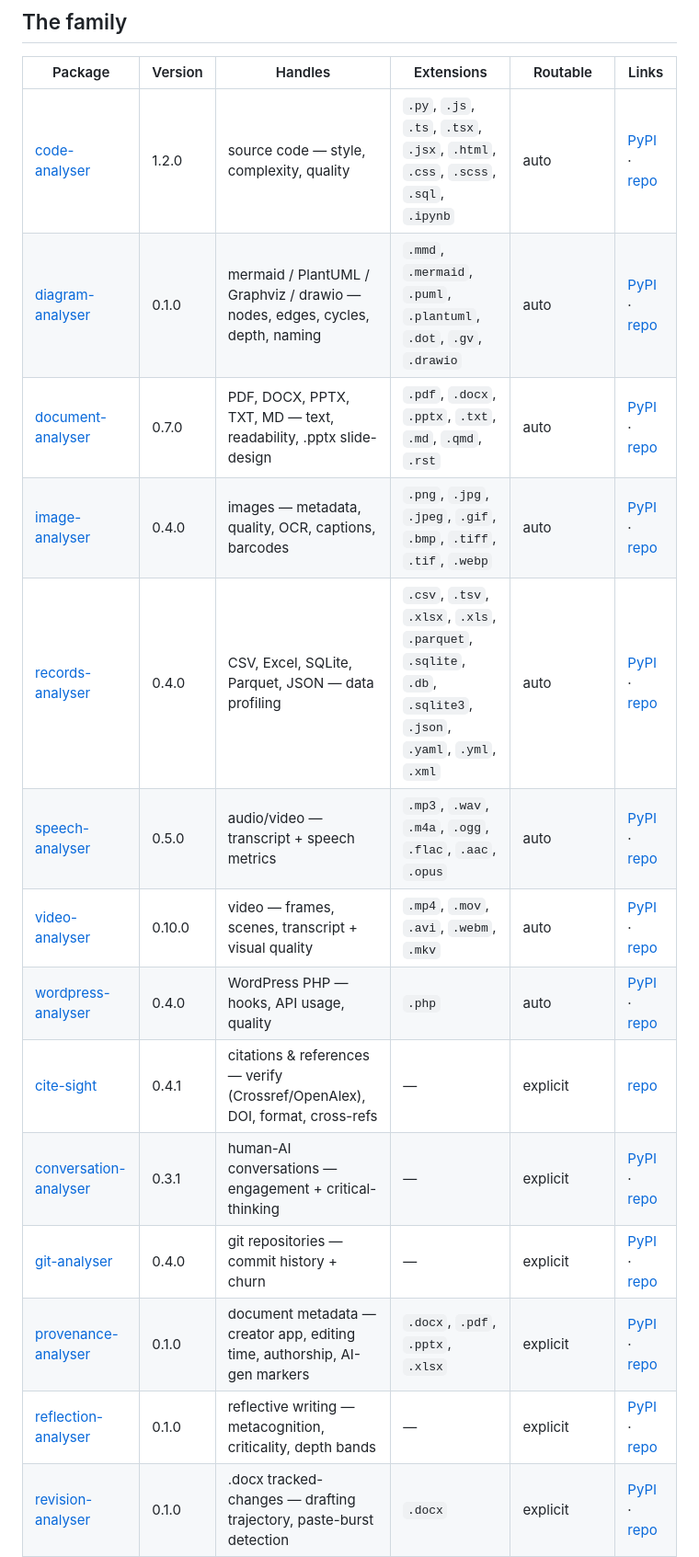
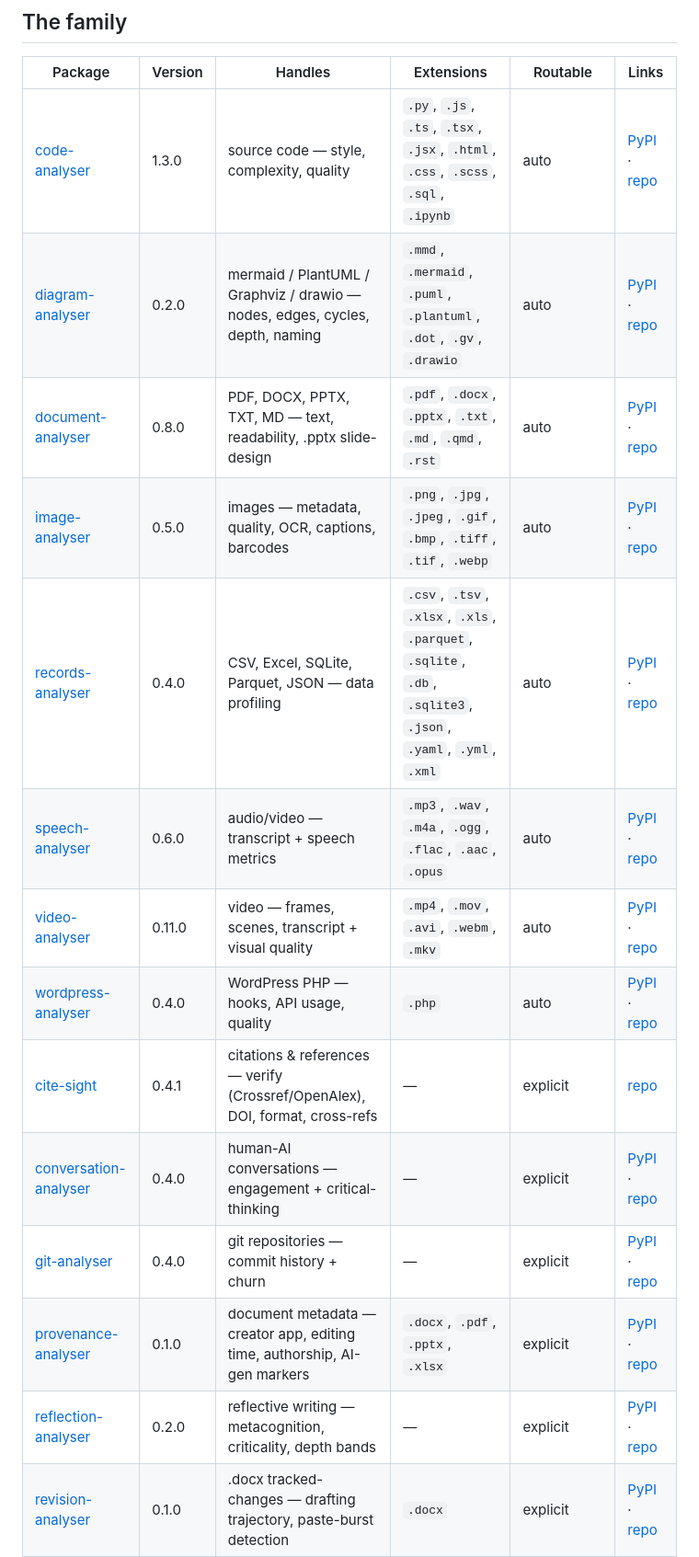
Before and after one commit to michael-borck/lens-analysers, a Markdown page: README.md, the part around the change. Shown at 92% size. Rendered like a GitHub page.

Commit message:
docs: Phase 2 complete — image tier wired + 8 members released; regenerate family table
Co-Authored-By: Claude Fable 5 <noreply@anthropic.com>

```diff
--- a/README.md
+++ b/README.md
@@ -31,19 +31,19 @@ Within the engines there's a second distinction that matters for routing:
 
 | Package | Version | Handles | Extensions | Routable | Links |
 |---|---|---|---|---|---|
-| [code-analyser](https://github.com/michael-borck/code-analyser) | 1.2.0 | source code — style, complexity, quality | `.py`, `.js`, `.ts`, `.tsx`, `.jsx`, `.html`, `.css`, `.scss`, `.sql`, `.ipynb` | auto | [PyPI](https://pypi.org/project/code-analyser/) · [repo](https://github.com/michael-borck/code-analyser) |
-| [diagram-analyser](https://github.com/michael-borck/diagram-analyser) | 0.1.0 | mermaid / PlantUML / Graphviz / drawio — nodes, edges, cycles, depth, naming | `.mmd`, `.mermaid`, `.puml`, `.plantuml`, `.dot`, `.gv`, `.drawio` | auto | [PyPI](https://pypi.org/project/diagram-analyser/) · [repo](https://github.com/michael-borck/diagram-analyser) |
-| [document-analyser](https://github.com/michael-borck/document-analyser) | 0.7.0 | PDF, DOCX, PPTX, TXT, MD — text, readability, .pptx slide-design | `.pdf`, `.docx`, `.pptx`, `.txt`, `.md`, `.qmd`, `.rst` | auto | [PyPI](https://pypi.org/project/document-analyser/) · [repo](https://github.com/michael-borck/document-analyser) |
-| [image-analyser](https://github.com/michael-borck/image-analyser) | 0.4.0 | images — metadata, quality, OCR, captions, barcodes | `.png`, `.jpg`, `.jpeg`, `.gif`, `.bmp`, `.tiff`, `.tif`, `.webp` | auto | [PyPI](https://pypi.org/project/image-analyser/) · [repo](https://github.com/michael-borck/image-analyser) |
+| [code-analyser](https://github.com/michael-borck/code-analyser) | 1.3.0 | source code — style, complexity, quality | `.py`, `.js`, `.ts`, `.tsx`, `.jsx`, `.html`, `.css`, `.scss`, `.sql`, `.ipynb` | auto | [PyPI](https://pypi.org/project/code-analyser/) · [repo](https://github.com/michael-borck/code-analyser) |
+| [diagram-analyser](https://github.com/michael-borck/diagram-analyser) | 0.2.0 | mermaid / PlantUML / Graphviz / drawio — nodes, edges, cycles, depth, naming | `.mmd`, `.mermaid`, `.puml`, `.plantuml`, `.dot`, `.gv`, `.drawio` | auto | [PyPI](https://pypi.org/project/diagram-analyser/) · [repo](https://github.com/michael-borck/diagram-analyser) |
+| [document-analyser](https://github.com/michael-borck/document-analyser) | 0.8.0 | PDF, DOCX, PPTX, TXT, MD — text, readability, .pptx slide-design | `.pdf`, `.docx`, `.pptx`, `.txt`, `.md`, `.qmd`, `.rst` | auto | [PyPI](https://pypi.org/project/document-analyser/) · [repo](https://github.com/michael-borck/document-analyser) |
+| [image-analyser](https://github.com/michael-borck/image-analyser) | 0.5.0 | images — metadata, quality, OCR, captions, barcodes | `.png`, `.jpg`, `.jpeg`, `.gif`, `.bmp`, `.tiff`, `.tif`, `.webp` | auto | [PyPI](https://pypi.org/project/image-analyser/) · [repo](https://github.com/michael-borck/image-analyser) |
 | [records-analyser](https://github.com/michael-borck/records-analyser) | 0.4.0 | CSV, Excel, SQLite, Parquet, JSON — data profiling | `.csv`, `.tsv`, `.xlsx`, `.xls`, `.parquet`, `.sqlite`, `.db`, `.sqlite3`, `.json`, `.yaml`, `.yml`, `.xml` | auto | [PyPI](https://pypi.org/project/records-analyser/) · [repo](https://github.com/michael-borck/records-analyser) |
-| [speech-analyser](https://github.com/michael-borck/speech-analyser) | 0.5.0 | audio/video — transcript + speech metrics | `.mp3`, `.wav`, `.m4a`, `.ogg`, `.flac`, `.aac`, `.opus` | auto | [PyPI](https://pypi.org/project/speech-analyser/) · [repo](https://github.com/michael-borck/speech-analyser) |
-| [video-analyser](https://github.com/michael-borck/video-analyser) | 0.10.0 | video — frames, scenes, transcript + visual quality | `.mp4`, `.mov`, `.avi`, `.webm`, `.mkv` | auto | [PyPI](https://pypi.org/project/video-analyser/) · [repo](https://github.com/michael-borck/video-analyser) |
+| [speech-analyser](https://github.com/michael-borck/speech-analyser) | 0.6.0 | audio/video — transcript + speech metrics | `.mp3`, `.wav`, `.m4a`, `.ogg`, `.flac`, `.aac`, `.opus` | auto | [PyPI](https://pypi.org/project/speech-analyser/) · [repo](https://github.com/michael-borck/speech-analyser) |
+| [video-analyser](https://github.com/michael-borck/video-analyser) | 0.11.0 | video — frames, scenes, transcript + visual quality | `.mp4`, `.mov`, `.avi`, `.webm`, `.mkv` | auto | [PyPI](https://pypi.org/project/video-analyser/) · [repo](https://github.com/michael-borck/video-analyser) |
 | [wordpress-analyser](https://github.com/michael-borck/wordpress-analyser) | 0.4.0 | WordPress PHP — hooks, API usage, quality | `.php` | auto | [PyPI](https://pypi.org/project/wordpress-analyser/) · [repo](https://github.com/michael-borck/wordpress-analyser) |
 | [cite-sight](https://github.com/michael-borck/cite-sight) | 0.4.1 | citations & references — verify (Crossref/OpenAlex), DOI, format, cross-refs | — | explicit | [repo](https://github.com/michael-borck/cite-sight) |
-| [conversation-analyser](https://github.com/michael-borck/conversation-analyser) | 0.3.1 | human-AI conversations — engagement + critical-thinking | — | explicit | [PyPI](https://pypi.org/project/conversation-analyser/) · [repo](https://github.com/michael-borck/conversation-analyser) |
+| [conversation-analyser](https://github.com/michael-borck/conversation-analyser) | 0.4.0 | human-AI conversations — engagement + critical-thinking | — | explicit | [PyPI](https://pypi.org/project/conversation-analyser/) · [repo](https://github.com/michael-borck/conversation-analyser) |
 | [git-analyser](https://github.com/michael-borck/git-analyser) | 0.4.0 | git repositories — commit history + churn | — | explicit | [PyPI](https://pypi.org/project/git-analyser/) · [repo](https://github.com/michael-borck/git-analyser) |
 | [provenance-analyser](https://github.com/michael-borck/provenance-analyser) | 0.1.0 | document metadata — creator app, editing time, authorship, AI-gen markers | `.docx`, `.pdf`, `.pptx`, `.xlsx` | explicit | [PyPI](https://pypi.org/project/provenance-analyser/) · [repo](https://github.com/michael-borck/provenance-analyser) |
-| [reflection-analyser](https://github.com/michael-borck/reflection-analyser) | 0.1.0 | reflective writing — metacognition, criticality, depth bands | — | explicit | [PyPI](https://pypi.org/project/reflection-analyser/) · [repo](https://github.com/michael-borck/reflection-analyser) |
+| [reflection-analyser](https://github.com/michael-borck/reflection-analyser) | 0.2.0 | reflective writing — metacognition, criticality, depth bands | — | explicit | [PyPI](https://pypi.org/project/reflection-analyser/) · [repo](https://github.com/michael-borck/reflection-analyser) |
 | [revision-analyser](https://github.com/michael-borck/revision-analyser) | 0.1.0 | .docx tracked-changes — drafting trajectory, paste-burst detection | `.docx` | explicit | [PyPI](https://pypi.org/project/revision-analyser/) · [repo](https://github.com/michael-borck/revision-analyser) |
 | [site-analyser](https://github.com/michael-borck/site-analyser) | 0.1.0 | deployed URL or static-site dir — accessibility, structure, SEO, links, validity | — | explicit | [PyPI](https://pypi.org/project/site-analyser/) · [repo](https://github.com/michael-borck/site-analyser) |
 | [spreadsheet-analyser](https://github.com/michael-borck/spreadsheet-analyser) | 0.1.0 | Excel — formula logic, dependencies, error cells, hygiene smells | `.xlsx`, `.xlsm` | explicit | [PyPI](https://pypi.org/project/spreadsheet-analyser/) · [repo](https://github.com/michael-borck/spreadsheet-analyser) |
```
Also changed, not shown: docs/ROADMAP.md (+4 -2 lines).
